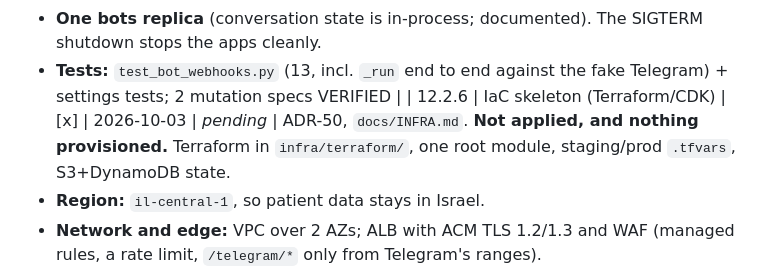
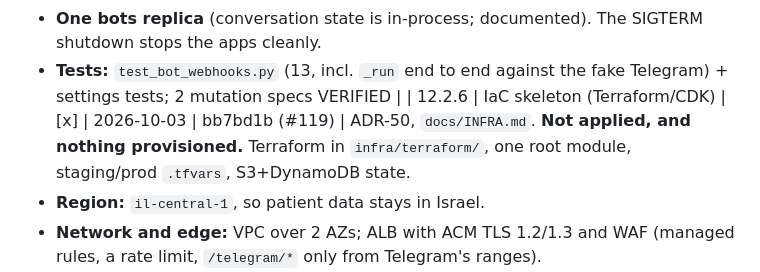
Before and after one commit to shaytoledo/ZenFlow-Clinic, a Markdown page: docs/PROGRESS.md, the part around the change. Rendered like a GitHub page.

Commit message:
docs(progress): 12.2.6 merged as bb7bd1b (#119)
Co-Authored-By: Claude Opus 5.5 <noreply@anthropic.com>

```diff
--- a/docs/PROGRESS.md
+++ b/docs/PROGRESS.md
@@ -202,7 +202,7 @@ Mutation spec `12.2.4 periodic once per interval` VERIFIED. The tests pass on SQ
 - **Settings** refuse webhook mode without a 32+ char secret and an https URL, in any environment.
 - **One bots replica** (conversation state is in-process; documented). The SIGTERM shutdown stops the apps cleanly.
 - **Tests:** `test_bot_webhooks.py` (13, incl. `_run` end to end against the fake Telegram) + settings tests; 2 mutation specs VERIFIED |
-| 12.2.6 | IaC skeleton (Terraform/CDK) | [x] | 2026-10-03 | _pending_ | ADR-50, `docs/INFRA.md`. **Not applied, and nothing provisioned.** Terraform in `infra/terraform/`, one root module, staging/prod `.tfvars`, S3+DynamoDB state.
+| 12.2.6 | IaC skeleton (Terraform/CDK) | [x] | 2026-10-03 | bb7bd1b (#119) | ADR-50, `docs/INFRA.md`. **Not applied, and nothing provisioned.** Terraform in `infra/terraform/`, one root module, staging/prod `.tfvars`, S3+DynamoDB state.
 - **Region:** `il-central-1`, so patient data stays in Israel.
 - **Network and edge:** VPC over 2 AZs; ALB with ACM TLS 1.2/1.3 and WAF (managed rules, a rate limit, `/telegram/*` only from Telegram's ranges).
 - **App:** ECS Fargate `web` / `bots` (one replica, stop-then-start) / `worker`, plus a one-off `migrate` task.
```
